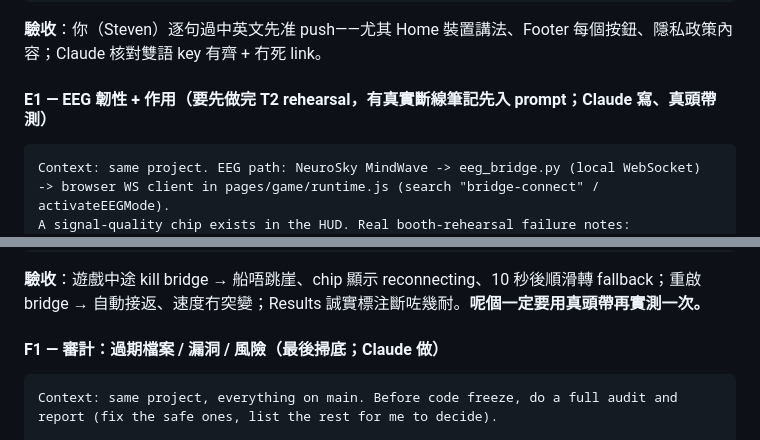
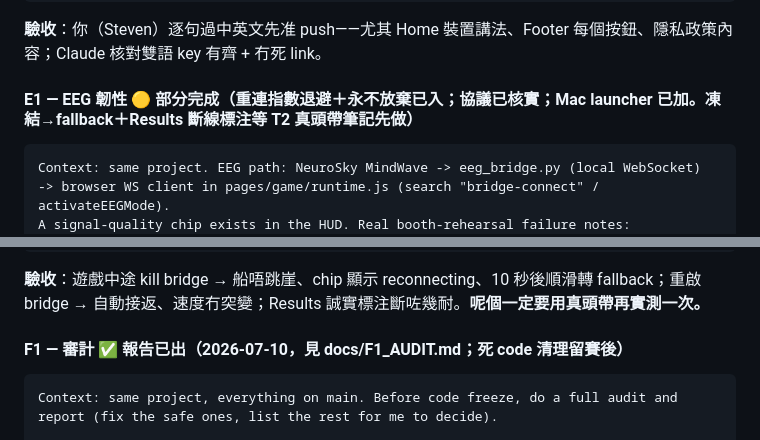
Before and after one commit to STEVEN3321294235/neurofocus-demo, a Markdown page: docs/IEYI_PLAN_V2.md, 2 parts joined by grey strips. GitHub-like rendering.

````diff
--- a/docs/IEYI_PLAN_V2.md
+++ b/docs/IEYI_PLAN_V2.md
@@ -305,7 +310,7 @@ Verification: 逐頁撳晒 footer 每個 link；切語言逐頁重讀所有改
 ```
 **驗收**：你（Steven）逐句過中英文先准 push——尤其 Home 裝置講法、Footer 每個按鈕、隱私政策內容；Claude 核對雙語 key 有齊 + 冇死 link。
 
-#### E1 — EEG 韌性 + 作用（要先做完 T2 rehearsal，有真實斷線筆記先入 prompt；Claude 寫、真頭帶測）
+#### E1 — EEG 韌性 🟡 部分完成（重連指數退避＋永不放棄已入；協議已核實；Mac launcher 已加。凍結→fallback＋Results 斷線標注等 T2 真頭帶筆記先做）
 
 ```
 Context: same project. EEG path: NeuroSky MindWave -> eeg_bridge.py (local WebSocket)
@@ -328,7 +333,7 @@ as before; test by killing/restarting eeg_bridge.py mid-session with the game ru
 ```
 **驗收**：遊戲中途 kill bridge → 船唔跳崖、chip 顯示 reconnecting、10 秒後順滑轉 fallback；重啟 bridge → 自動接返、速度冇突變；Results 誠實標注斷咗幾耐。**呢個一定要用真頭帶再實測一次。**
 
-#### F1 — 審計：過期檔案 / 漏洞 / 風險（最後掃底；Claude 做）
+#### F1 — 審計 ✅ 報告已出（2026-07-10，見 docs/F1_AUDIT.md；死 code 清理留賽後）
 
 ```
 Context: same project, everything on main. Before code freeze, do a full audit and
````
Also changed, not shown: other parts of docs/IEYI_PLAN_V2.md (+8 -3 lines), docs/EXHIBITION_HANDBOOK.md (+4 -0 lines).
